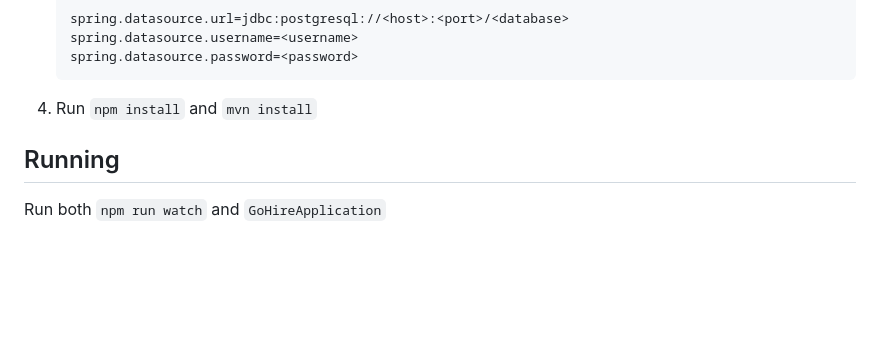
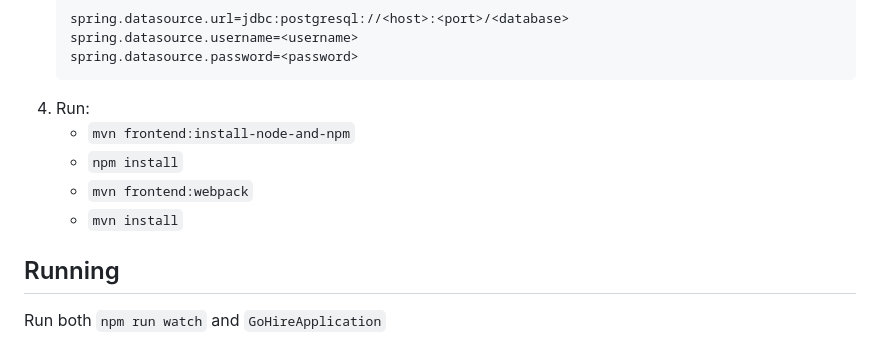
Before and after one commit to kaytaffer/IV1201-Go-Hire, a Markdown page: README.md, the part around the change. Rendered like a GitHub page; blank space fills up the shorter version.

Commit message:
Updated README setup instruction

````diff
--- a/README.md
+++ b/README.md
@@ -10,7 +10,11 @@ A recruitment application architecture design for the KTH course IV1201
     spring.datasource.username=<username>
     spring.datasource.password=<password>
    ```
-4. Run `npm install` and `mvn install`
+4. Run:
+   - `mvn frontend:install-node-and-npm`
+   - `npm install`
+   - `mvn frontend:webpack`
+   - `mvn install`
 
 ## Running
 Run both `npm run watch` and `GoHireApplication`
````
